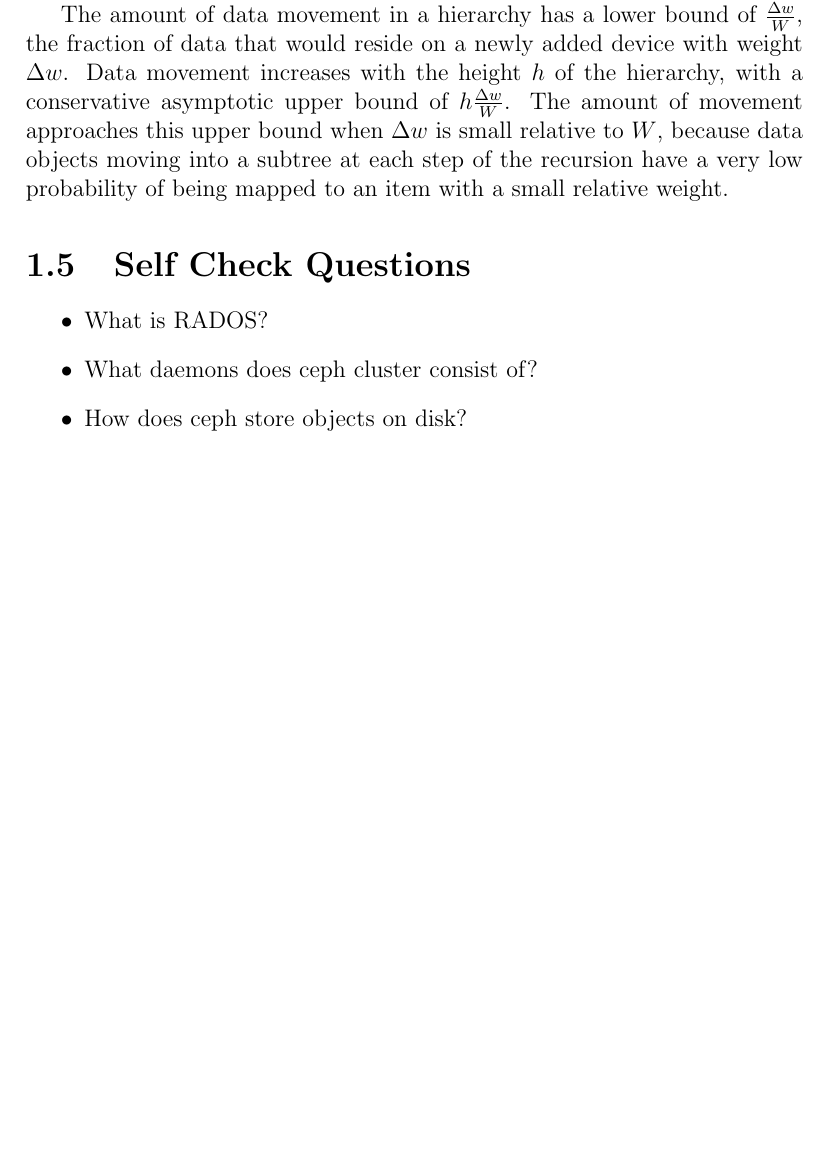
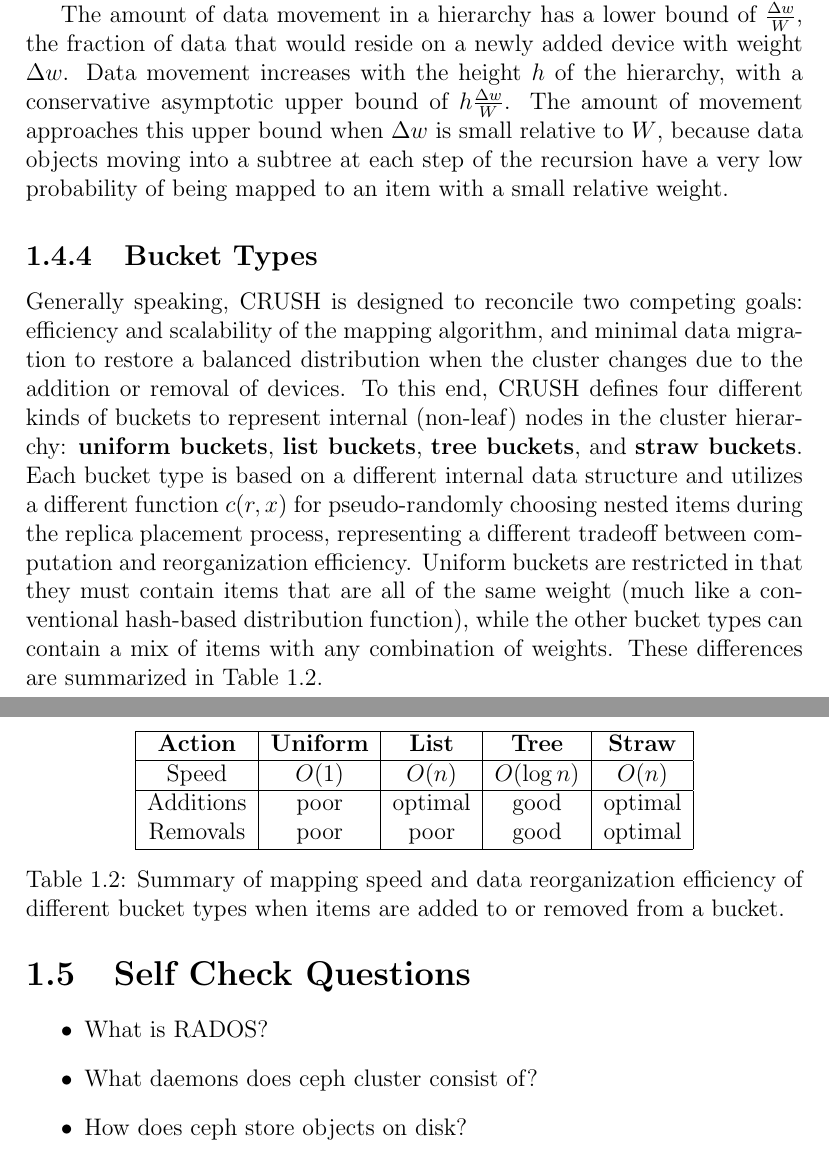
Before and after one commit to VictorDenisov/ceph_training, a LaTeX document (main.tex): part of page 26 of 26 before the commit and two parts of pages 26 and 27 of 27 after it, the two joined at a grey line, cut so that both start at the same text, the shorter picture padded with empty space. Compiled offline with pdfLaTeX.

Commit message:
Add Bucket Types subsection

```diff
--- a/main.tex
+++ b/main.tex
@@ -850,6 +850,39 @@
 of the recursion have a very low probability of being mapped to an item with a
 small relative weight.
 
+\subsection{Bucket Types}
+
+Generally speaking, CRUSH is designed to reconcile two competing goals:
+efficiency and scalability of the mapping algorithm, and minimal data migration
+to restore a balanced distribution when the cluster changes due to the addition
+or removal of devices. To this end, CRUSH defines four different kinds of
+buckets to represent internal (non-leaf) nodes in the cluster hierarchy:
+\emph{uniform buckets}, \emph{list buckets}, \emph{tree buckets}, and
+\emph{straw buckets}. Each bucket type is based on a different internal data
+structure and utilizes a different function $c(r, x)$ for pseudo-randomly
+choosing nested items during the replica placement process, representing a
+different tradeoff between computation and reorganization efficiency. Uniform
+buckets are restricted in that they must contain items that are all of the same
+weight (much like a conventional hash-based distribution function), while the
+other bucket types can contain a mix of items with any combination of weights.
+These differences are summarized in Table \ref{table:2}.
+
+\begin{table}[h!]
+\centering
+\begin{tabular}{ |c|c|c|c|c| }
+	\hline
+	\emph{Action} & \emph{Uniform} & \emph{List} & \emph{Tree} & \emph{Straw} \\
+	\hline
+	Speed & $O(1)$ & $O(n)$ & $O(\log{n})$ & $O(n)$ \\
+	\hline
+	Additions & poor & optimal & good & optimal \\
+	Removals  & poor & poor & good & optimal \\
+	\hline
+\end{tabular}
+\caption{Summary of mapping speed and data reorganization efficiency of different bucket types when items are added to or removed from a bucket.}
+\label{table:2}
+\end{table}
+
 \section{Self Check Questions}
 
 \begin{itemize}
```
